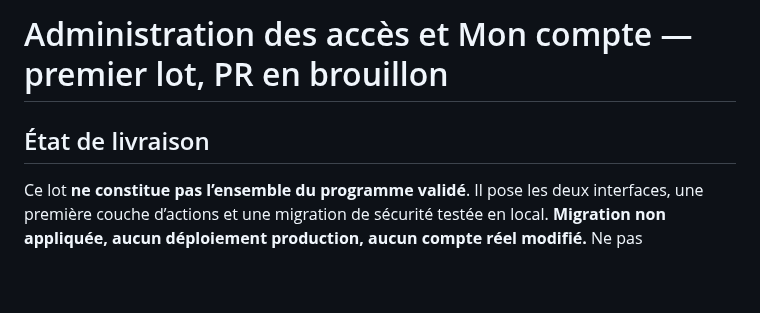
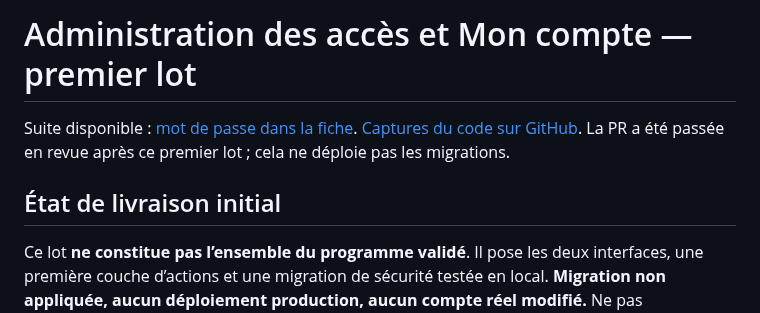
Before and after one commit to Buta-ta/En-Check, a Markdown page: docs/ADMIN-COMPTES-LOT-1.md, the part around the change. Drawn GitHub-style; blank space fills up the shorter version.

```diff
--- a/docs/ADMIN-COMPTES-LOT-1.md
+++ b/docs/ADMIN-COMPTES-LOT-1.md
@@ -1,6 +1,8 @@
-# Administration des accès et Mon compte — premier lot, PR en brouillon
+# Administration des accès et Mon compte — premier lot
 
-## État de livraison
+Suite disponible : [mot de passe dans la fiche](ADMIN-COMPTES-MOT-DE-PASSE.md). [Captures du code sur GitHub](APERCU-ADMINISTRATION.md). La PR a été passée en revue après ce premier lot ; cela ne déploie pas les migrations.
+
+## État de livraison initial
 Ce lot **ne constitue pas l’ensemble du programme validé**. Il pose les deux interfaces, une première couche d’actions et une migration de sécurité testée en local. **Migration non appliquée, aucun déploiement production, aucun compte réel modifié.** Ne pas fusionner/déployer comme si les rôles personnalisés, invitations et interventions avancées étaient terminés.
 
 Référence visuelle choisie conservée dans `docs/design/admin-accounts-approved-reference.png`. Ivoire/indigo/cuivre, motifs géométriques discrets, navigation locale à pièces gravées, compteurs compacts, liste et fiche latérale. La navigation globale du dashboard n’est pas redessinée.
```
Also changed, not shown: docs/ADMIN-COMPTES-MOT-DE-PASSE.md (added, +32 -0 lines), docs/APERCU-ADMINISTRATION.md (added, +29 -0 lines), docs/captures/admin-comptes-desktop.png (added), docs/captures/admin-comptes-mobile.png (added), docs/captures/mon-compte-desktop.png (added), docs/captures/mon-compte-mobile.png (added), 5 other files.
